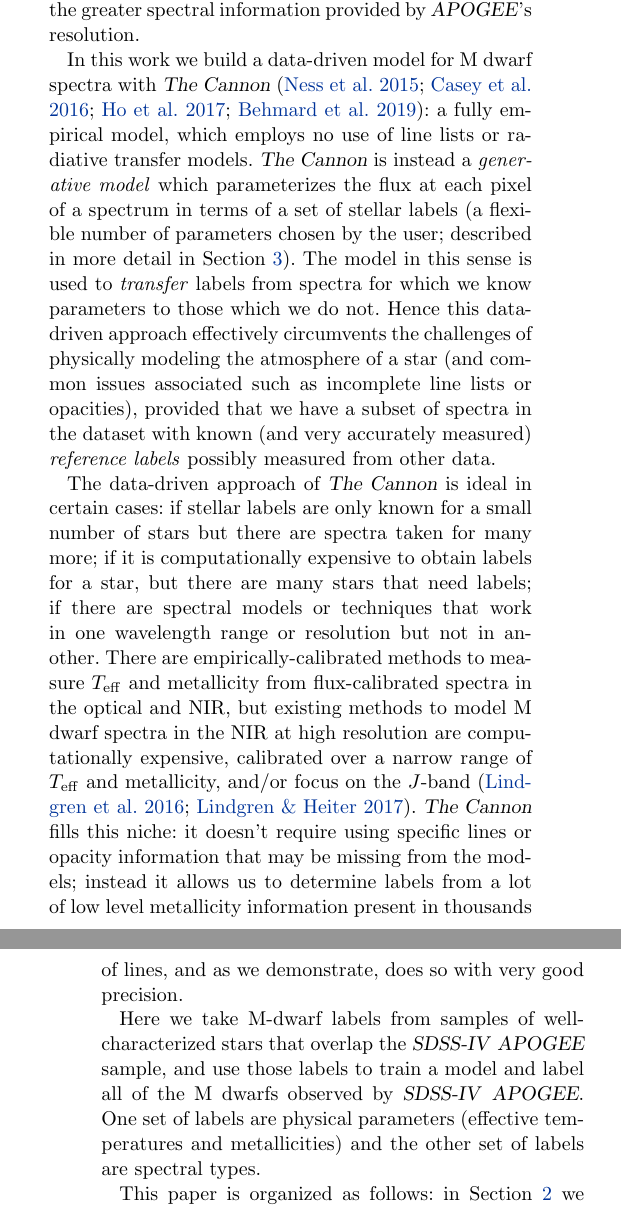
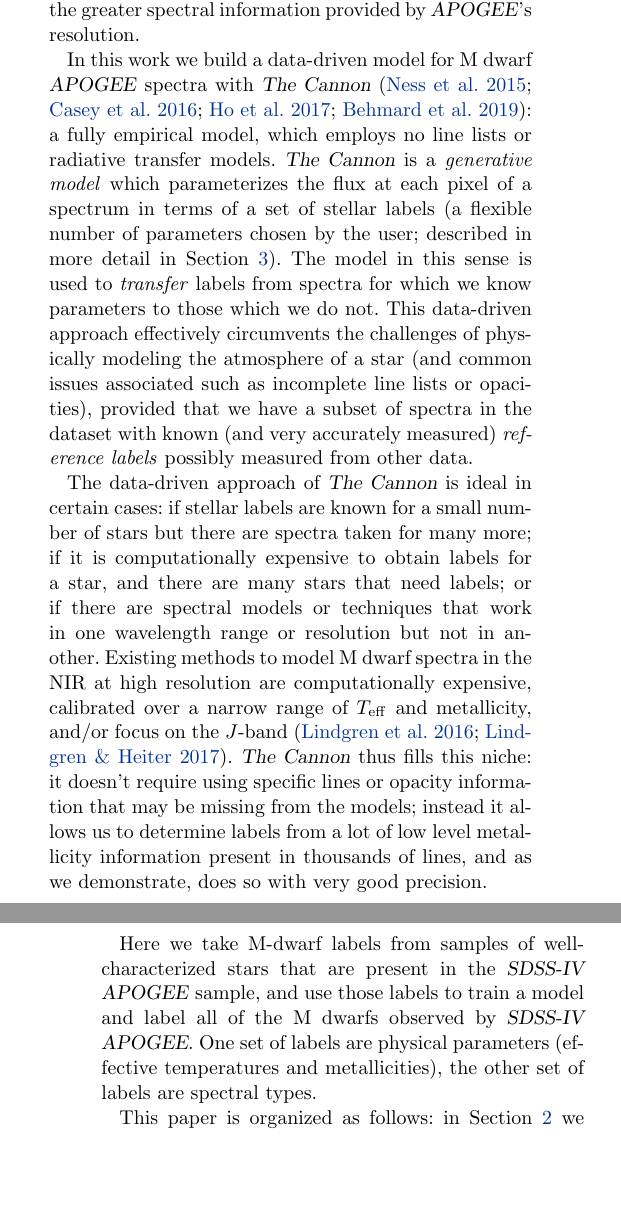
Before and after one commit to jbirky/Mdwarf_project, a LaTeX paper (paper/draft.tex): two parts of the columns of pages 2 and 3 of 27, joined at a grey line, cut so that both start at the same text, the shorter picture padded with empty space. Compiled offline with pdfLaTeX.

Commit message:
intro grammar

```diff
--- a/paper/draft.tex
+++ b/paper/draft.tex
@@ -127,21 +127,20 @@ Atmospheric models often fail to reproduce these spectral features \citep[e.g.,]
 
 A number of studies focused on improving M dwarf metallicity precisions have used systems of M dwarfs in common proper motion with an FGK star and strong, isolated lines in the spectra of the M dwarf (e.g. \citealt{Terrien:2012}, \citealt{Rojas-Ayala:2012}, \citealt{Newton:2014}) to developed precise empirical relations (as good as $\sim$0.07\,dex). However these metallicity calibrations are inaccessible for analysis with \apogee, as the wavelength coverage does not include important calibration indices in the $K$-band nor information about the overall spectral shape often used to determine $\teff$ and spectral type. Further, earlier calibrations are generally based on moderate-resolution data \citep[with some exceptions,][]{Neves:2014, Lindgren:2016} that fail to utilize the greater spectral information provided by \apogee's resolution.
 
-In this work we build a data-driven model for M dwarf spectra with \thecannon\ \citep{Ness:2015,Casey:2016,Ho:2017a,Behmard2019}: a fully empirical model, which employs no use of line lists or radiative transfer models.
-\thecannon\ is instead a \emph{generative model} which parameterizes the flux at each pixel of a spectrum in terms of a set of stellar labels (a flexible number of parameters chosen by the user; described in more detail in Section \ref{sec:methods}). The model in this sense is used to \emph{transfer} labels from spectra for which we know parameters to those which we do not. Hence this data-driven approach effectively circumvents the challenges of physically modeling the atmosphere of a star (and common issues associated such as incomplete line lists or opacities), provided that we have a subset of spectra in the dataset with known (and very accurately measured) \emph{reference labels} possibly measured from other data.
+In this work we build a data-driven model for M dwarf \apogee\ spectra with \thecannon\ \citep{Ness:2015,Casey:2016,Ho:2017a,Behmard2019}: a fully empirical model, which employs no line lists or radiative transfer models.
+\thecannon\ is a \emph{generative model} which parameterizes the flux at each pixel of a spectrum in terms of a set of stellar labels (a flexible number of parameters chosen by the user; described in more detail in Section \ref{sec:methods}). The model in this sense is used to \emph{transfer} labels from spectra for which we know parameters to those which we do not. This data-driven approach effectively circumvents the challenges of physically modeling the atmosphere of a star (and common issues associated such as incomplete line lists or opacities), provided that we have a subset of spectra in the dataset with known (and very accurately measured) \emph{reference labels} possibly measured from other data.
 
 The data-driven approach of \thecannon\ is ideal in certain cases:
-if stellar labels are only known for a small number of stars
+if stellar labels are known for a small number of stars
 but there are spectra taken for many more;
-if it is computationally expensive to obtain labels for a star, but
+if it is computationally expensive to obtain labels for a star, and
 there are many stars that need labels;
-if there are spectral models or techniques that work in one wavelength range or resolution but not in another.
-There are empirically-calibrated methods to measure $\teff$ and metallicity from flux-calibrated spectra in the optical and NIR, but existing methods to model M dwarf spectra in the NIR at high resolution are computationally expensive, calibrated over a narrow range of $\teff$ and metallicity, and/or focus on the $J$-band \citep{Lindgren:2016, Lindgren:2017}. \thecannon\ fills this niche: it doesn't require using specific lines or opacity information that may be missing from the models; instead it allows us to determine labels from a lot of low level metallicity information present in thousands of lines, and as we demonstrate, does so with very good precision.
+or if there are spectral models or techniques that work in one wavelength range or resolution but not in another.
+Existing methods to model M dwarf spectra in the NIR at high resolution are computationally expensive, calibrated over a narrow range of $\teff$ and metallicity, and/or focus on the $J$-band \citep{Lindgren:2016, Lindgren:2017}. \thecannon\ thus fills this niche: it doesn't require using specific lines or opacity information that may be missing from the models; instead it allows us to determine labels from a lot of low level metallicity information present in thousands of lines, and as we demonstrate, does so with very good precision.
 
-Here we take M-dwarf labels from samples of well-characterized stars that overlap the
+Here we take M-dwarf labels from samples of well-characterized stars that are present in the
 \sdssiv\ \apogee\ sample, and use those labels to train a model and label all of the M dwarfs observed by
-\sdssiv\ \apogee. One set of labels are physical parameters (effective temperatures and metallicities)
-and the other set of labels are spectral types.
+\sdssiv\ \apogee. One set of labels are physical parameters (effective temperatures and metallicities), the other set of labels are spectral types.
 
 This paper is organized as follows: in Section \ref{sec:data} we describe the technical specifications of the data from the \apogee\ and \gaia\ surveys, as well as previous studies of M dwarfs in \apogee.
 Section \ref{sec:methods} describes our model implementation using \thecannon\ framework, and Section \ref{sec:sample_selection} describes the our sample selection and derivation of training parameters.
```
Also changed, not shown: paper/draft.tex (2 more changed lines).
